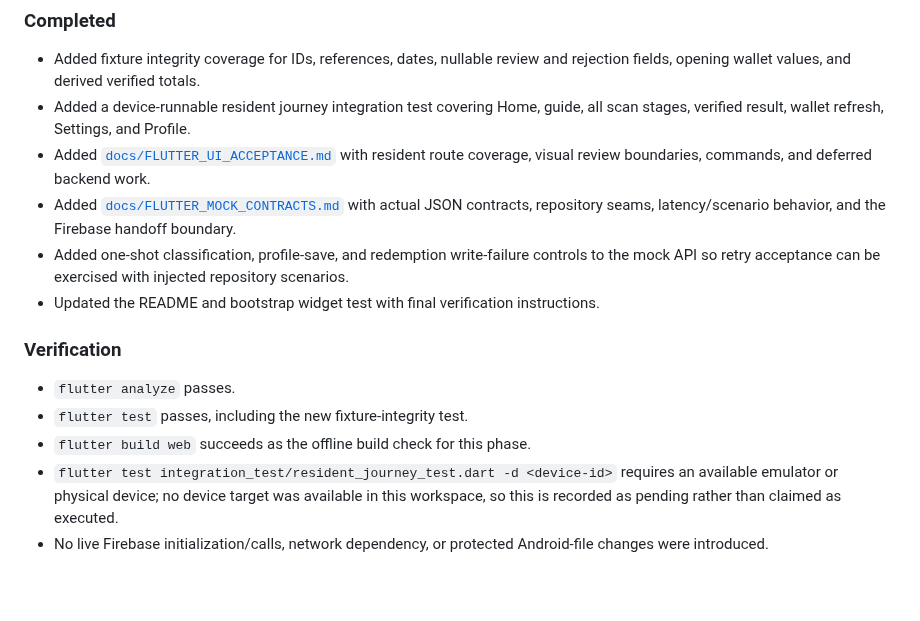
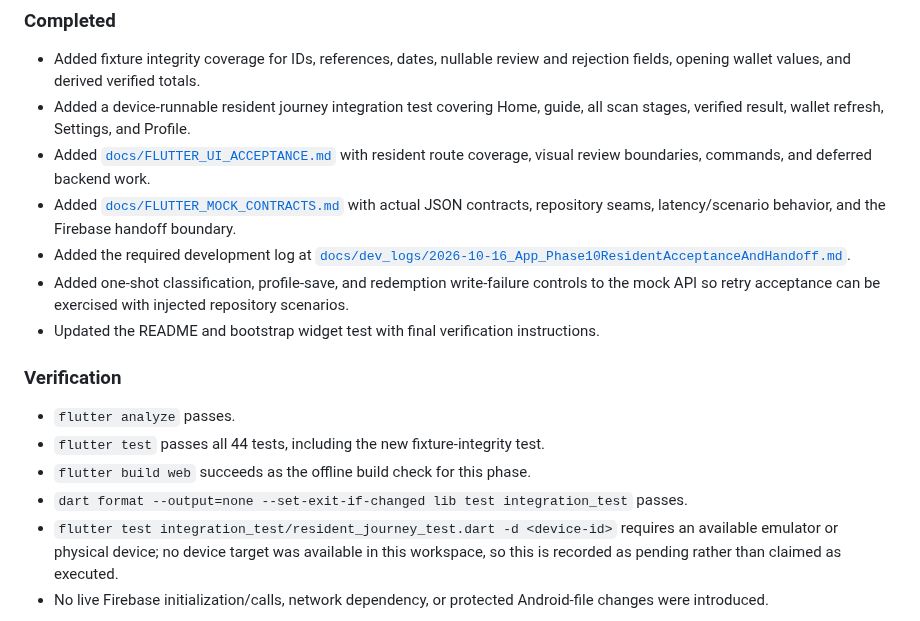
Before and after one commit to nayzinminlwin/EcoLoop-theSmartRecycling, a Markdown page: docs/FLUTTER_UI_EXECUTION_LOG.md, the part around the change. Rendered like a GitHub page; blank space fills up the shorter version.

Commit message:
P10 : Complete acceptance documentation and audit.
Co-authored-by: Copilot <223556219+Copilot@users.noreply.github.com>

```diff
--- a/docs/FLUTTER_UI_EXECUTION_LOG.md
+++ b/docs/FLUTTER_UI_EXECUTION_LOG.md
@@ -286,6 +286,8 @@ Detailed implementation notes are recorded in
 - Added [`docs/FLUTTER_MOCK_CONTRACTS.md`](FLUTTER_MOCK_CONTRACTS.md) with
   actual JSON contracts, repository seams, latency/scenario behavior, and the
   Firebase handoff boundary.
+- Added the required development log at
+  [`docs/dev_logs/2026-10-16_App_Phase10ResidentAcceptanceAndHandoff.md`](dev_logs/2026-10-16_App_Phase10ResidentAcceptanceAndHandoff.md).
 - Added one-shot classification, profile-save, and redemption write-failure
   controls to the mock API so retry acceptance can be exercised with injected
   repository scenarios.
@@ -295,8 +297,10 @@ Detailed implementation notes are recorded in
 ### Verification
 
 - `flutter analyze` passes.
-- `flutter test` passes, including the new fixture-integrity test.
+- `flutter test` passes all 44 tests, including the new fixture-integrity test.
 - `flutter build web` succeeds as the offline build check for this phase.
+- `dart format --output=none --set-exit-if-changed lib test integration_test`
+  passes.
 - `flutter test integration_test/resident_journey_test.dart -d <device-id>`
   requires an available emulator or physical device; no device target was
   available in this workspace, so this is recorded as pending rather than
```
Also changed, not shown: docs/FLUTTER_UI_ACCEPTANCE.md (+7 -5 lines), docs/dev_logs/2026-10-16_App_Phase10ResidentAcceptanceAndHandoff.md (added, +85 -0 lines).
